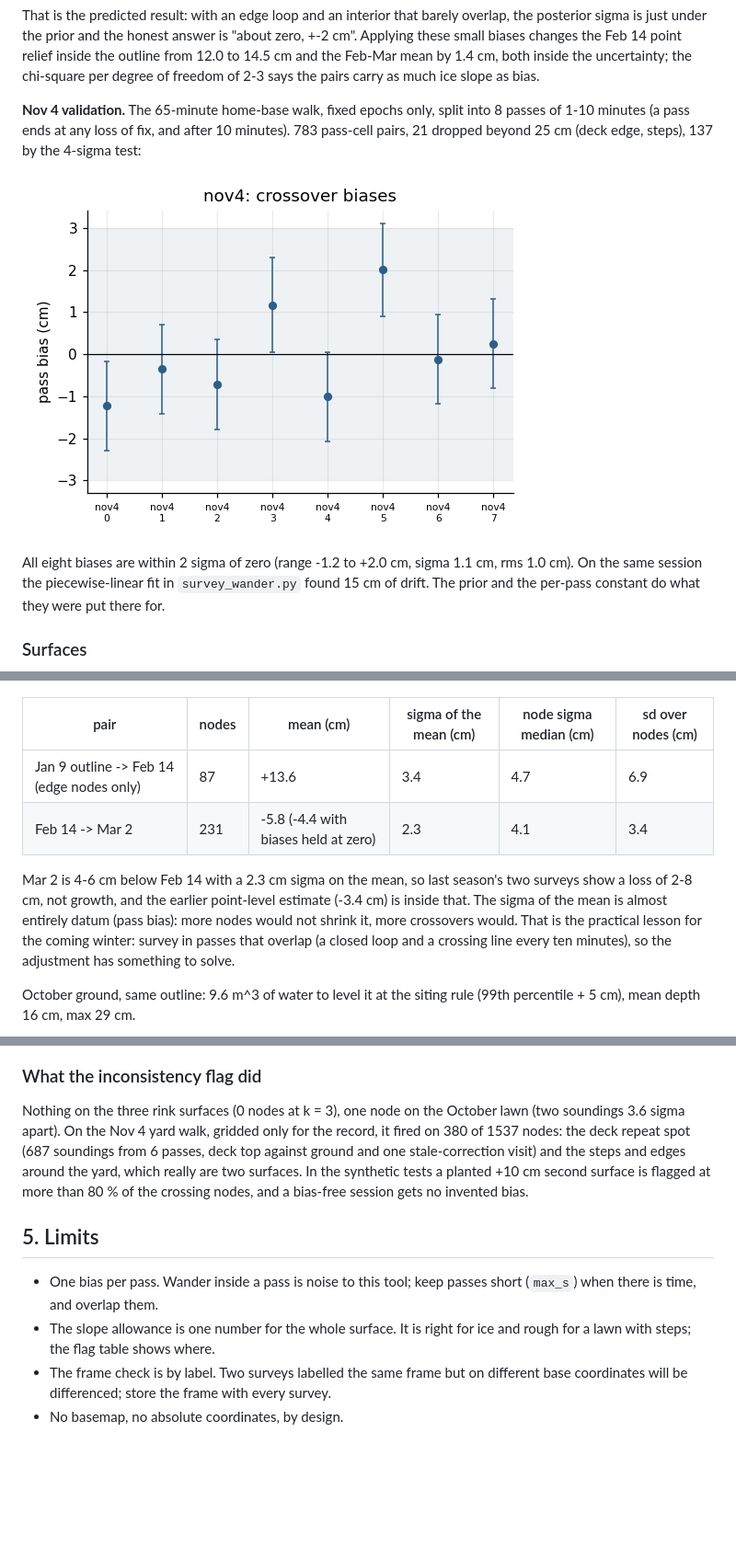
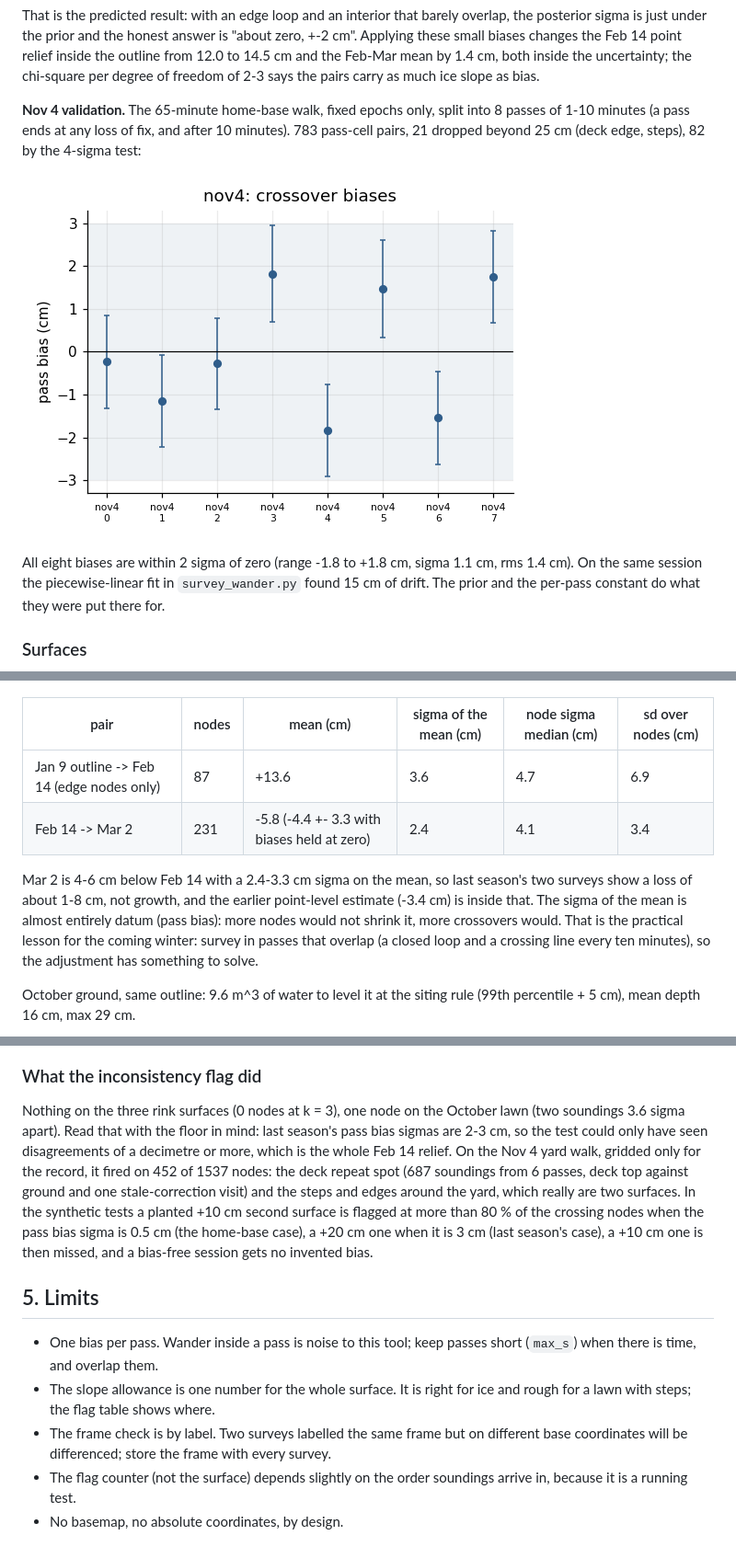
Before and after one commit to rolker/ice_cube, a Markdown page: docs/howto/ice-cube.md, 3 parts joined by grey strips. Shown at 92% size. GitHub-like rendering; pictures changed too: figures/ice-cube/nov4-biases.png; blank space fills up the shorter version.

```diff
--- a/docs/howto/ice-cube.md
+++ b/docs/howto/ice-cube.md
@@ -173,12 +190,12 @@ chi-square per degree of freedom of 2-3 says the pairs carry as much ice slope a
 
 **Nov 4 validation.** The 65-minute home-base walk, fixed epochs only, split into 8
 passes of 1-10 minutes (a pass ends at any loss of fix, and after 10 minutes). 783
-pass-cell pairs, 21 dropped beyond 25 cm (deck edge, steps), 137 by the 4-sigma test:
+pass-cell pairs, 21 dropped beyond 25 cm (deck edge, steps), 82 by the 4-sigma test:
 
 ![Nov 4 crossover biases](../../figures/ice-cube/nov4-biases.png)
 
-All eight biases are within 2 sigma of zero (range -1.2 to +2.0 cm, sigma 1.1 cm, rms
-1.0 cm). On the same session the piecewise-linear fit in `survey_wander.py` found
+All eight biases are within 2 sigma of zero (range -1.8 to +1.8 cm, sigma 1.1 cm, rms
+1.4 cm). On the same session the piecewise-linear fit in `survey_wander.py` found
 15 cm of drift. The prior and the per-pass constant do what they were put there for.
 
 ### Surfaces
@@ -208,13 +225,13 @@ single soundings 1-2 m apart leave the slope term in charge.
 
 | pair | nodes | mean (cm) | sigma of the mean (cm) | node sigma median (cm) | sd over nodes (cm) |
 |---|---|---|---|---|---|
-| Jan 9 outline -> Feb 14 (edge nodes only) | 87 | +13.6 | 3.4 | 4.7 | 6.9 |
-| Feb 14 -> Mar 2 | 231 | -5.8 (-4.4 with biases held at zero) | 2.3 | 4.1 | 3.4 |
+| Jan 9 outline -> Feb 14 (edge nodes only) | 87 | +13.6 | 3.6 | 4.7 | 6.9 |
+| Feb 14 -> Mar 2 | 231 | -5.8 (-4.4 +- 3.3 with biases held at zero) | 2.4 | 4.1 | 3.4 |
 
-Mar 2 is 4-6 cm below Feb 14 with a 2.3 cm sigma on the mean, so last season's two
-surveys show a loss of 2-8 cm, not growth, and the earlier point-level estimate
-(-3.4 cm) is inside that. The sigma of the mean is almost entirely datum (pass bias):
-more nodes would not shrink it, more crossovers would. That is the practical lesson for
+Mar 2 is 4-6 cm below Feb 14 with a 2.4-3.3 cm sigma on the mean, so last season's
+two surveys show a loss of about 1-8 cm, not growth, and the earlier point-level
+estimate (-3.4 cm) is inside that. The sigma of the mean is almost entirely datum
+(pass bias): more nodes would not shrink it, more crossovers would. That is the practical lesson for
 the coming winter: survey in passes that overlap (a closed loop and a crossing line
 every ten minutes), so the adjustment has something to solve.
 
@@ -226,12 +243,15 @@ percentile + 5 cm), mean depth 16 cm, max 29 cm.
 ### What the inconsistency flag did
 
 Nothing on the three rink surfaces (0 nodes at k = 3), one node on the October lawn
-(two soundings 3.6 sigma apart). On the Nov 4 yard walk, gridded only for the record,
-it fired on 380 of 1537 nodes: the deck repeat spot (687 soundings from 6 passes, deck
+(two soundings 3.6 sigma apart). Read that with the floor in mind: last season's pass
+bias sigmas are 2-3 cm, so the test could only have seen disagreements of a
+decimetre or more, which is the whole Feb 14 relief. On the Nov 4 yard walk, gridded
+only for the record, it fired on 452 of 1537 nodes: the deck repeat spot (687 soundings from 6 passes, deck
 top against ground and one stale-correction visit) and the steps and edges around the
 yard, which really are two surfaces. In the synthetic tests a planted +10 cm second
-surface is flagged at more than 80 % of the crossing nodes, and a bias-free session
-gets no invented bias.
+surface is flagged at more than 80 % of the crossing nodes when the pass bias sigma is
+0.5 cm (the home-base case), a +20 cm one when it is 3 cm (last season's case), a
++10 cm one is then missed, and a bias-free session gets no invented bias.
 
 ## 5. Limits
 
@@ -241,4 +261,6 @@ gets no invented bias.
   rough for a lawn with steps; the flag table shows where.
 - The frame check is by label. Two surveys labelled the same frame but on different
   base coordinates will be differenced; store the frame with every survey.
+- The flag counter (not the surface) depends slightly on the order soundings arrive
+  in, because it is a running test.
 - No basemap, no absolute coordinates, by design.
```
Also changed, not shown: other parts of docs/howto/ice-cube.md (+30 -13 lines), figures/ice-cube/feb14-biases.png, figures/ice-cube/feb14-height.png, figures/ice-cube/feb14-mar2-growth.png, figures/ice-cube/feb14-sigma.png, figures/ice-cube/mar2-height.png, 7 other files.
